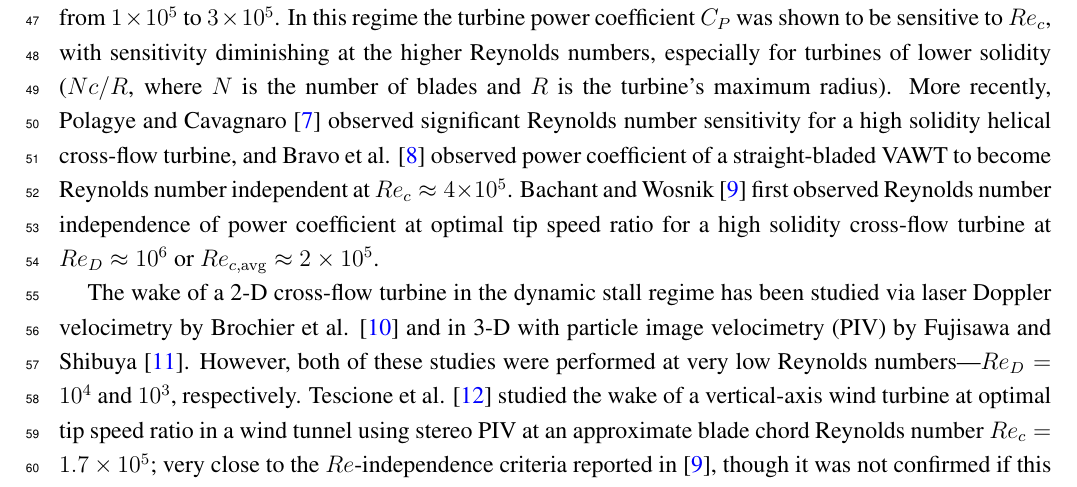
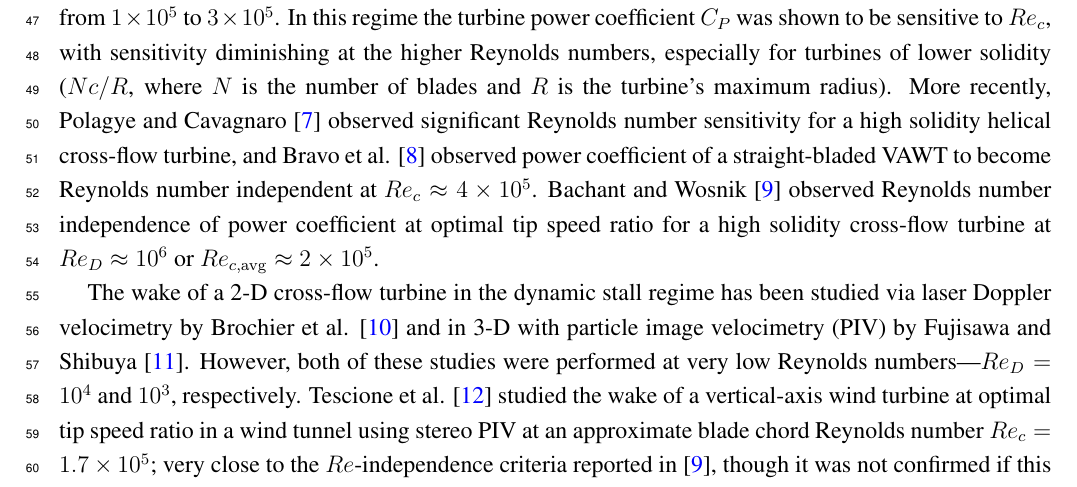
Before and after one commit to petebachant/CFT-Re-dep-paper, a LaTeX paper (paper.tex): part of page 3 of 21, cut so that both start at the same text. Compiled offline with pdfLaTeX.

Commit message:
Remove the word 'first'

```diff
--- a/paper.tex
+++ b/paper.tex
@@ -188,10 +188,10 @@ maximum radius). More recently, Polagye and Cavagnaro \cite{Polagye2013b}
 observed significant Reynolds number sensitivity for a high solidity helical
 cross-flow turbine, and Bravo et al. \cite{Bravo2007} observed power coefficient
 of a straight-bladed VAWT to become Reynolds number independent at $Re_c \approx
-4 \times 10^5$. Bachant and Wosnik \cite{Bachant2014} first observed Reynolds
-number independence of power coefficient at optimal tip speed ratio for a high
-solidity cross-flow turbine at $Re_D \approx 10^6$ or $Re_{c,\mathrm{avg}}
-\approx 2 \times 10^5$.
+4 \times 10^5$. Bachant and Wosnik \cite{Bachant2014} observed Reynolds number
+independence of power coefficient at optimal tip speed ratio for a high solidity
+cross-flow turbine at $Re_D \approx 10^6$ or $Re_{c,\mathrm{avg}} \approx 2
+\times 10^5$.
 
 The wake of a 2-D cross-flow turbine in the dynamic stall regime has been
 studied via laser Doppler velocimetry by Brochier et al. \cite{Brochier1986} and
```
